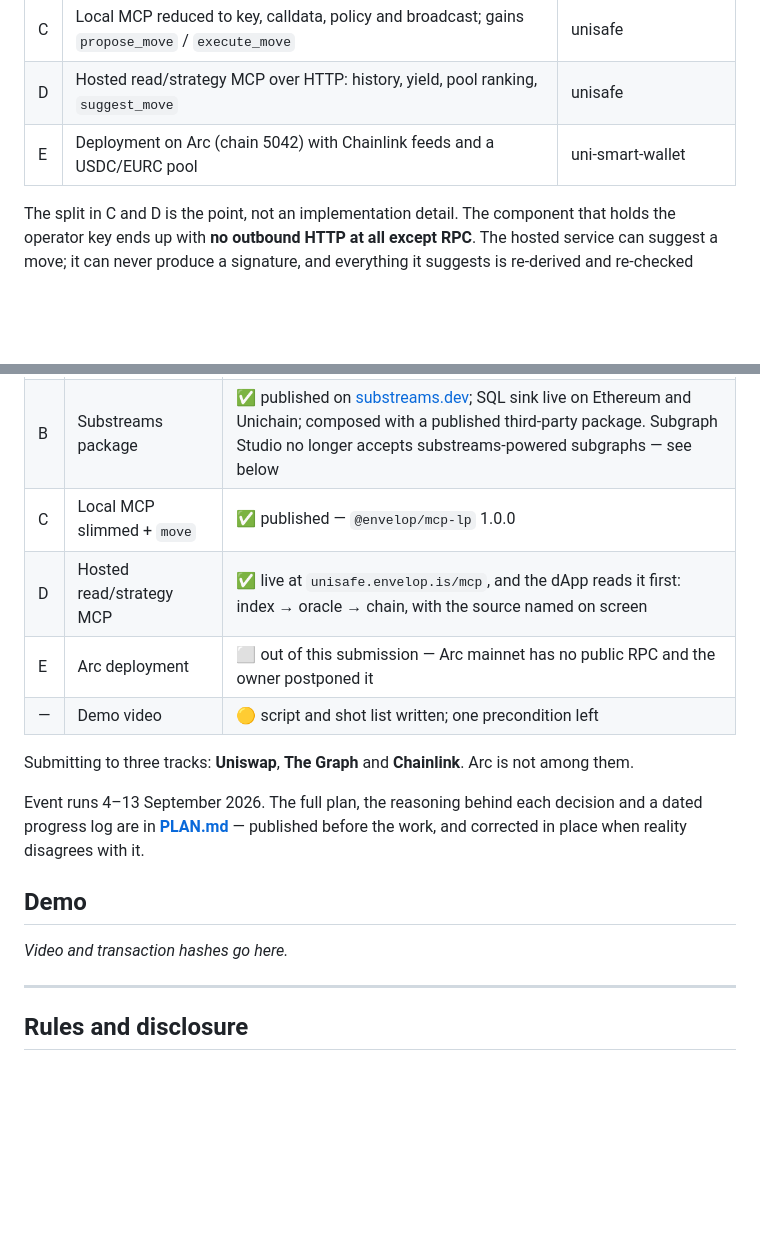
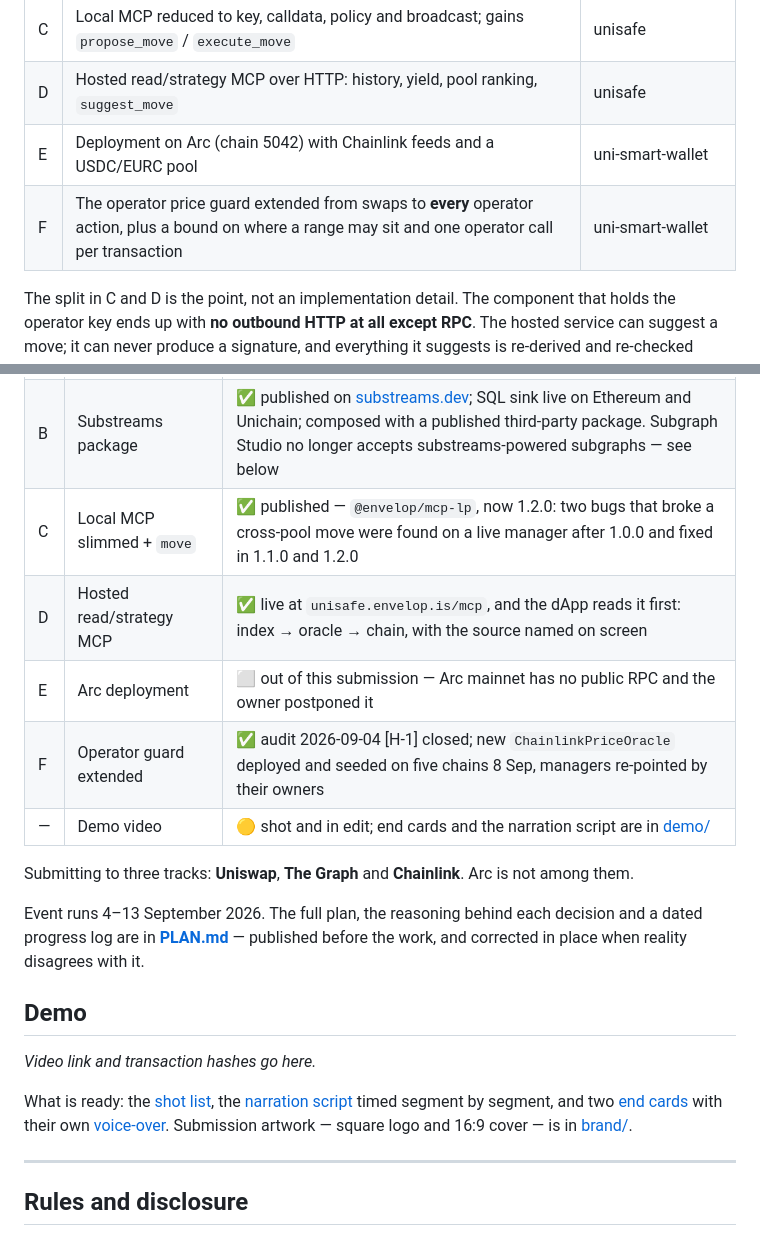
Before and after one commit to dao-envelop/ethonline-2026-unisafe, a Markdown page: README.md, 2 parts joined by grey strips. Drawn GitHub-style; blank space fills up the shorter version.

```diff
--- a/README.md
+++ b/README.md
@@ -143,6 +143,7 @@ should not look like a week's work.
 | C | Local MCP reduced to key, calldata, policy and broadcast; gains `propose_move` / `execute_move` | unisafe |
 | D | Hosted read/strategy MCP over HTTP: history, yield, pool ranking, `suggest_move` | unisafe |
 | E | Deployment on Arc (chain 5042) with Chainlink feeds and a USDC/EURC pool | uni-smart-wallet |
+| F | The operator price guard extended from swaps to **every** operator action, plus a bound on where a range may sit and one operator call per transaction | uni-smart-wallet |
 
 The split in C and D is the point, not an implementation detail. The component that holds the operator
 key ends up with **no outbound HTTP at all except RPC**. The hosted service can suggest a move; it can
@@ -207,10 +208,11 @@ tables — eleven event types plus `position_delta`, the one that actually model
 |---|---|---|
 | A | `moveLiquidity` | ✅ implemented, deployed on all five chains 8 Sep (release 2.1.0), and in the dApp — an owner can move a position between pools, not only an agent |
 | B | Substreams package | ✅ published on [substreams.dev](https://substreams.dev/packages/envelop-lp-v4); SQL sink live on Ethereum and Unichain; composed with a published third-party package. Subgraph Studio no longer accepts substreams-powered subgraphs — see below |
-| C | Local MCP slimmed + `move` | ✅ published — `@envelop/mcp-lp` 1.0.0 |
+| C | Local MCP slimmed + `move` | ✅ published — `@envelop/mcp-lp`, now 1.2.0: two bugs that broke a cross-pool move were found on a live manager after 1.0.0 and fixed in 1.1.0 and 1.2.0 |
 | D | Hosted read/strategy MCP | ✅ live at `unisafe.envelop.is/mcp`, and the dApp reads it first: index → oracle → chain, with the source named on screen |
 | E | Arc deployment | ⬜ out of this submission — Arc mainnet has no public RPC and the owner postponed it |
-| — | Demo video | 🟡 script and shot list written; one precondition left |
+| F | Operator guard extended | ✅ audit 2026-09-04 [H-1] closed; new `ChainlinkPriceOracle` deployed and seeded on five chains 8 Sep, managers re-pointed by their owners |
+| — | Demo video | 🟡 shot and in edit; end cards and the narration script are in [demo/](demo/) |
 
 Submitting to three tracks: **Uniswap**, **The Graph** and **Chainlink**. Arc is not among them.
 
@@ -220,7 +222,9 @@ disagrees with it.
 
 ## Demo
 
-_Video and transaction hashes go here._
+_Video link and transaction hashes go here._
+
+What is ready: the [shot list](demo/SCRIPT.md), the [narration script](demo/VOICEOVER.md) timed segment by segment, and two [end cards](demo/slides/) with their own [voice-over](demo/slides/VOICEOVER.md). Submission artwork — square logo and 16:9 cover — is in [brand/](brand/).
 
 ---
 
```
Also changed, not shown: PLAN.md (+24 -4 lines), SUBMISSIONS.md (+3 -2 lines).
